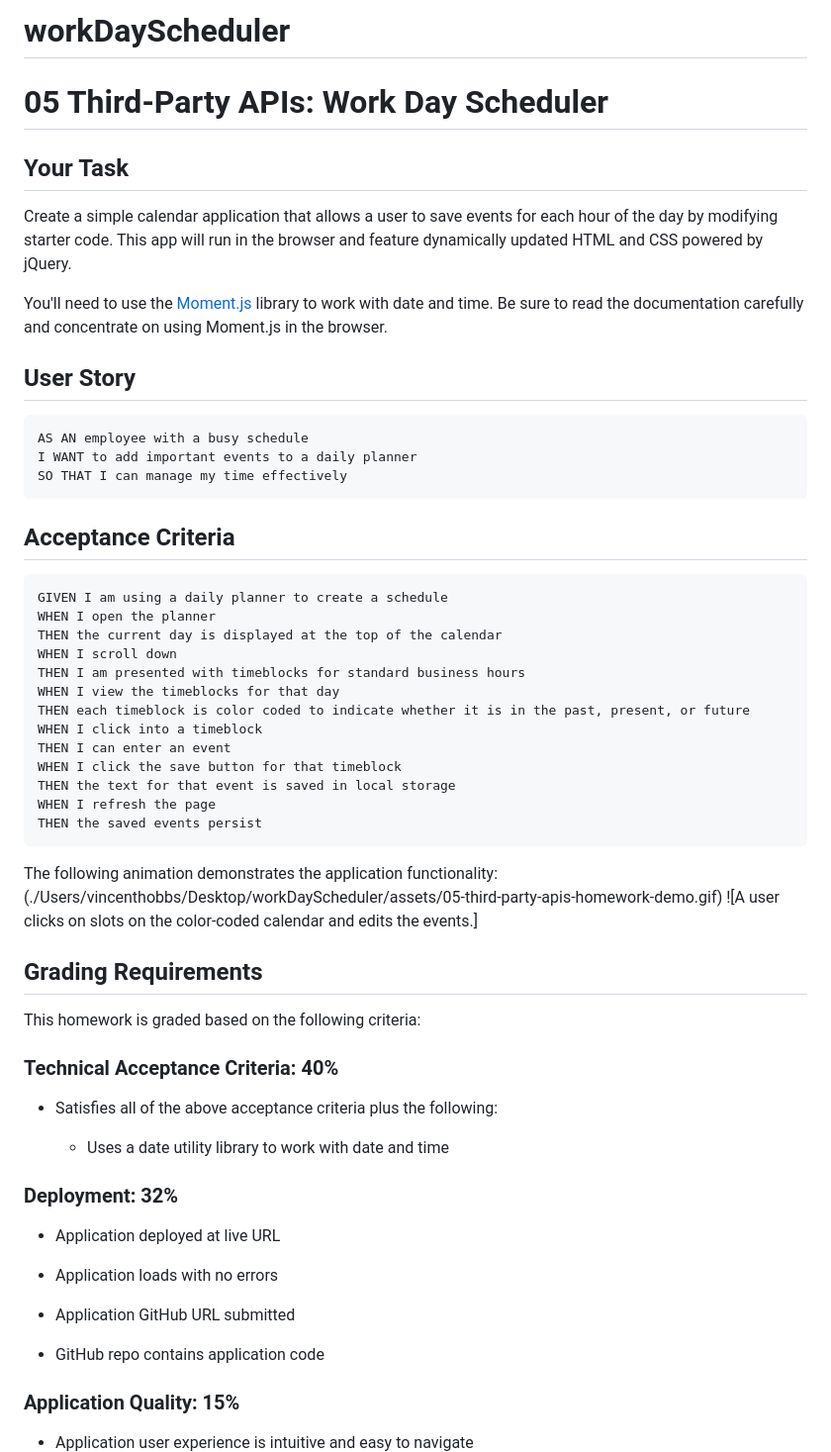
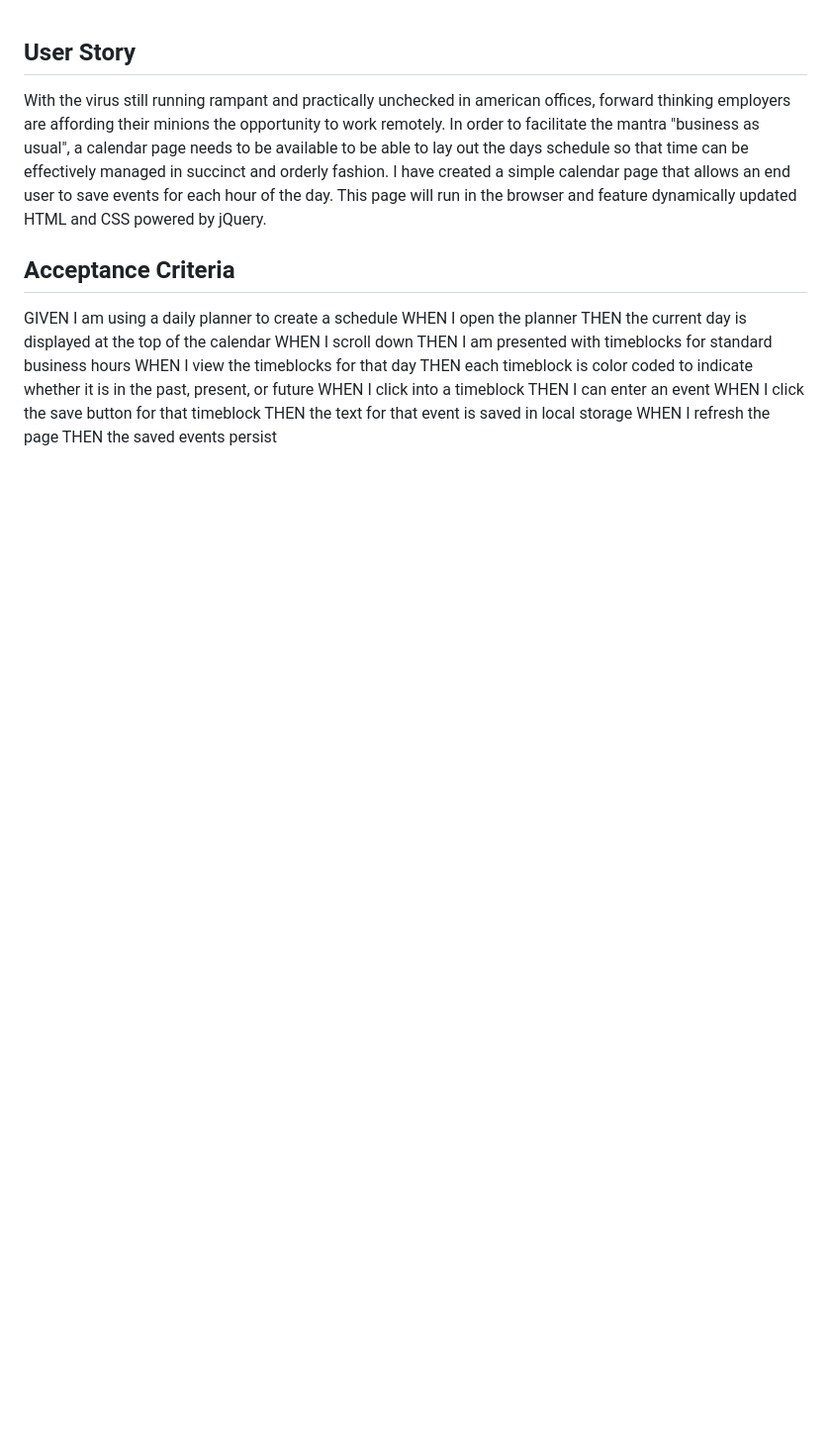
Before and after one commit to icyhobbs/workDayScheduler, a Markdown page: README.md, the part around the change printed below. Shown: that part at 99% size. Rendered like a GitHub page; blank space fills up the shorter version.

````diff
--- a/README.md
+++ b/README.md
@@ -1,24 +1,13 @@
-# workDayScheduler
-
-# 05 Third-Party APIs: Work Day Scheduler
-
-## Your Task
-
-Create a simple calendar application that allows a user to save events for each hour of the day by modifying starter code. This app will run in the browser and feature dynamically updated HTML and CSS powered by jQuery.
-
-You'll need to use the [Moment.js](https://momentjs.com/) library to work with date and time. Be sure to read the documentation carefully and concentrate on using Moment.js in the browser.
-
 ## User Story
 
-```md
-AS AN employee with a busy schedule
-I WANT to add important events to a daily planner
-SO THAT I can manage my time effectively
-```
+With the virus still running rampant and practically unchecked in american offices, forward thinking employers are affording their
+minions the opportunity to work remotely. In order to facilitate the mantra "business as usual", a calendar page needs to be available
+to be able to lay out the days schedule so that time can be effectively managed in succinct and orderly fashion. I have created a simple
+calendar page that allows an end user to save events for each hour of the day. This page will run in the browser and feature dynamically
+updated HTML and CSS powered by jQuery.
 
 ## Acceptance Criteria
 
-```md
 GIVEN I am using a daily planner to create a schedule
 WHEN I open the planner
 THEN the current day is displayed at the top of the calendar
@@ -32,33 +21,3 @@ WHEN I click the save button for that timeblock
 THEN the text for that event is saved in local storage
 WHEN I refresh the page
 THEN the saved events persist
-```
-
-The following animation demonstrates the application functionality:
-(./Users/vincenthobbs/Desktop/workDayScheduler/assets/05-third-party-apis-homework-demo.gif)
-![A user clicks on slots on the color-coded calendar and edits the events.]
-
-## Grading Requirements
-
-This homework is graded based on the following criteria:
-
-### Technical Acceptance Criteria: 40%
-
-- Satisfies all of the above acceptance criteria plus the following:
-
-  - Uses a date utility library to work with date and time
-
-### Deployment: 32%
-
-- Application deployed at live URL
-
-- Application loads with no errors
-
-- Application GitHub URL submitted
-
-- GitHub repo contains application code
-
-### Application Quality: 15%
-
-- Application user experience is intuitive and easy to navigate
-
````
Also changed, not shown: other parts of README.md (+1 -27 lines), assets/05-third-party-apis-homework-demo.gif (deleted), assets/ScreenShot.png (added), 3 other files.
